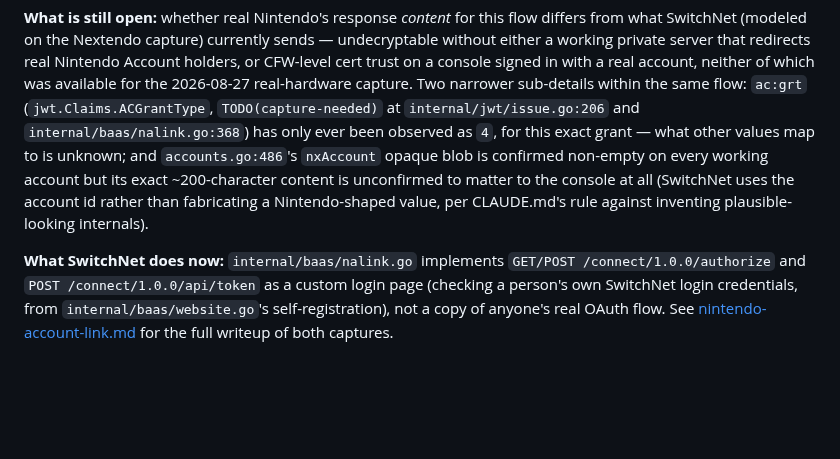
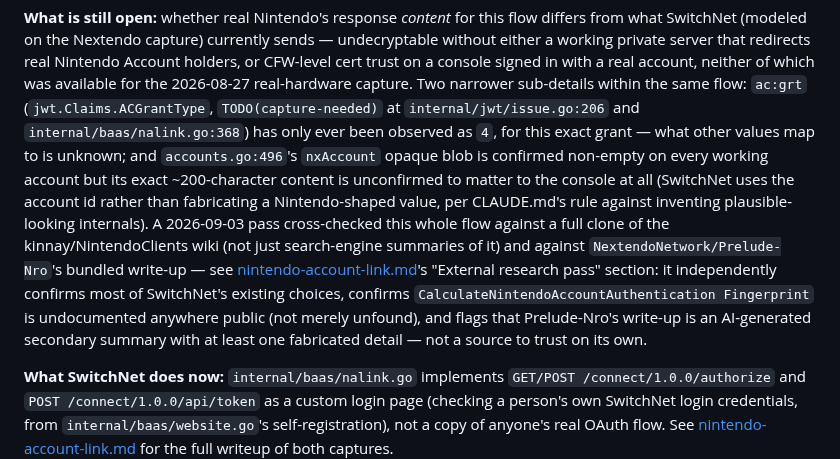
Before and after one commit to GRID0-net/grid0plus, a Markdown page: docs/CAPTURES/README.md, the part around the change. Rendered like a GitHub page; blank space fills up the shorter version.

```diff
--- a/docs/CAPTURES/README.md
+++ b/docs/CAPTURES/README.md
@@ -143,11 +143,19 @@ real-hardware capture. Two narrower sub-details within the same flow:
 `ac:grt` (`jwt.Claims.ACGrantType`, `TODO(capture-needed)` at
 `internal/jwt/issue.go:206` and `internal/baas/nalink.go:368`) has only ever
 been observed as `4`, for this exact grant — what other values map to is
-unknown; and `accounts.go:486`'s `nxAccount` opaque blob is confirmed
+unknown; and `accounts.go:496`'s `nxAccount` opaque blob is confirmed
 non-empty on every working account but its exact ~200-character content is
 unconfirmed to matter to the console at all (SwitchNet uses the account id
 rather than fabricating a Nintendo-shaped value, per CLAUDE.md's rule against
-inventing plausible-looking internals).
+inventing plausible-looking internals). A 2026-09-03 pass cross-checked this
+whole flow against a full clone of the kinnay/NintendoClients wiki (not just
+search-engine summaries of it) and against `NextendoNetwork/Prelude-Nro`'s
+bundled write-up — see [nintendo-account-link.md](nintendo-account-link.md)'s
+"External research pass" section: it independently confirms most of
+SwitchNet's existing choices, confirms `CalculateNintendoAccountAuthentication
+Fingerprint` is undocumented anywhere public (not merely unfound), and flags
+that Prelude-Nro's write-up is an AI-generated secondary summary with at
+least one fabricated detail — not a source to trust on its own.
 
 **What SwitchNet does now:** `internal/baas/nalink.go` implements
 `GET/POST /connect/1.0.0/authorize` and `POST /connect/1.0.0/api/token` as a
```
Also changed, not shown: docs/CAPTURES/nintendo-account-link.md (+73 -0 lines).
